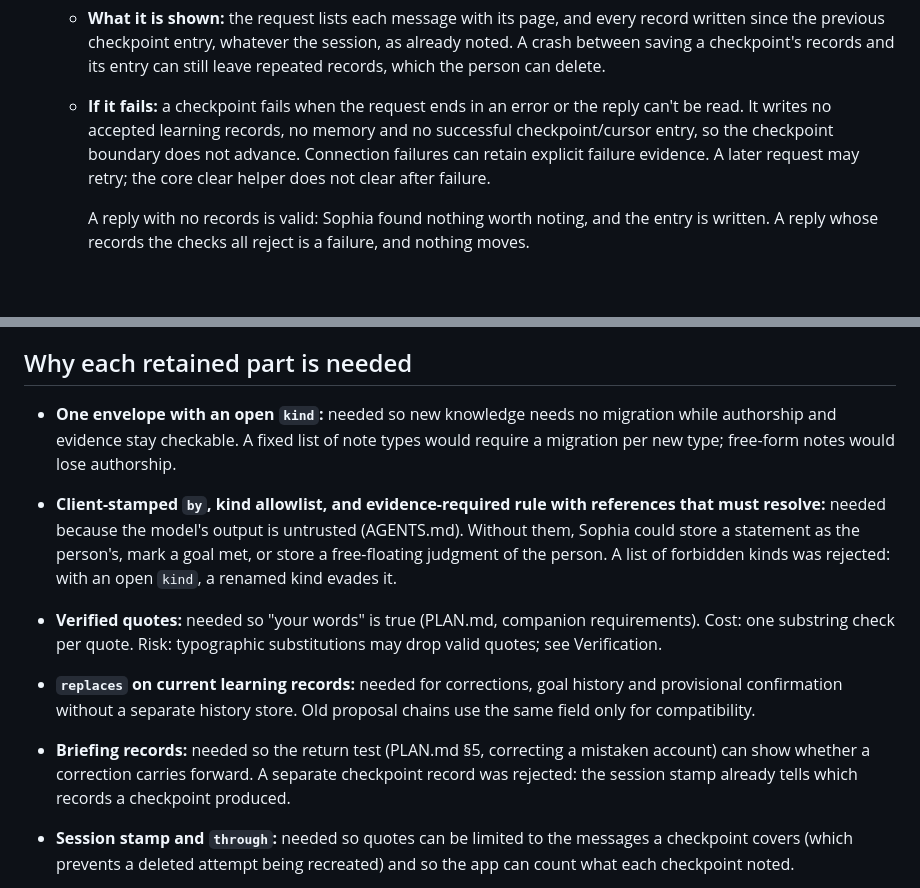
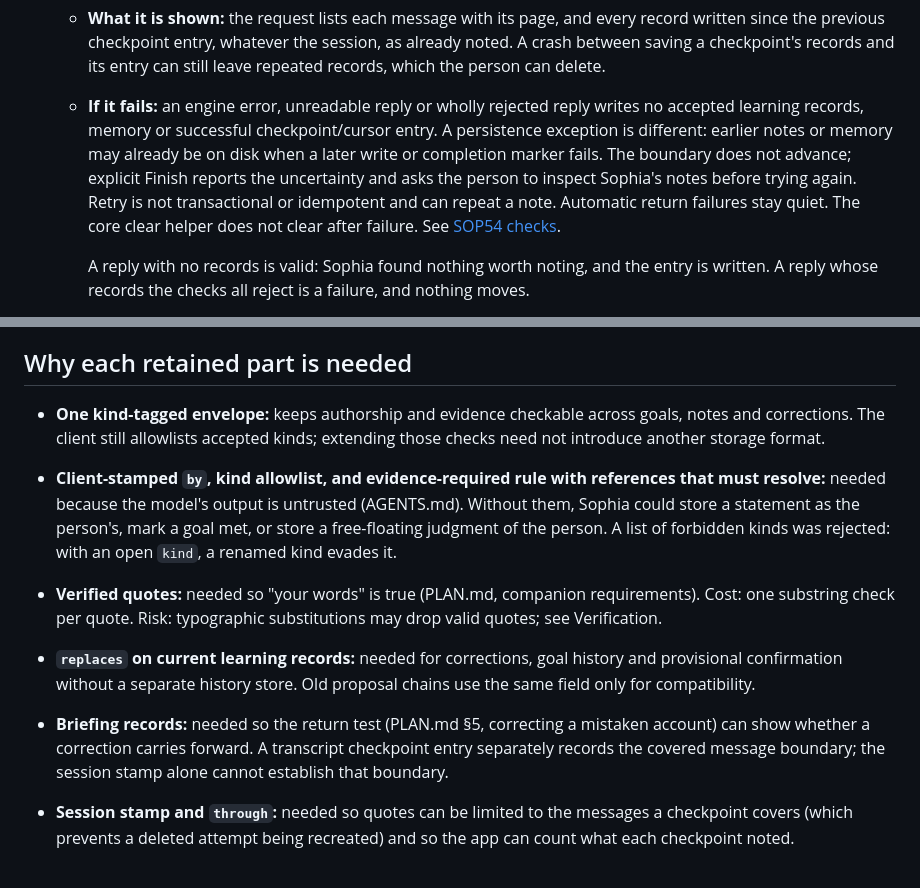
Before and after one commit to JustinCranshaw/sophia, a Markdown page: DATA-MODEL.md, 2 parts joined by grey strips. Rendered like a GitHub page; blank space fills up the shorter version.

```diff
--- a/DATA-MODEL.md
+++ b/DATA-MODEL.md
@@ -238,7 +238,7 @@ A goal's history is its chain of `replaces`: rewording, adding criteria, confirm
      - automatic long-thread checkpointing remains a design direction; the current native callers are Finish for now and return catch-up.
    - **How it runs:** in its own short-lived conversation process, never in a thread's. Its entries belong to the Contents thread. It is not limited by the `note` quota. The UI can show checking activity or connection failure; no private provider context is presented as saved notebook data.
    - **What it is shown:** the request lists each message with its page, and every record written since the previous checkpoint entry, whatever the session, as already noted. A crash between saving a checkpoint's records and its entry can still leave repeated records, which the person can delete.
-   - **If it fails:** a checkpoint fails when the request ends in an error or the reply can't be read. It writes no accepted learning records, no memory and no successful checkpoint/cursor entry, so the checkpoint boundary does not advance. Connection failures can retain explicit failure evidence. A later request may retry; the core clear helper does not clear after failure.
+   - **If it fails:** an engine error, unreadable reply or wholly rejected reply writes no accepted learning records, memory or successful checkpoint/cursor entry. A persistence exception is different: earlier notes or memory may already be on disk when a later write or completion marker fails. The boundary does not advance; explicit Finish reports the uncertainty and asks the person to inspect Sophia's notes before trying again. Retry is not transactional or idempotent and can repeat a note. Automatic return failures stay quiet. The core clear helper does not clear after failure. See [SOP54 checks](app/checks/sop54-finish-feedback.md).
 
      A reply with no records is valid: Sophia found nothing worth noting, and the entry is written. A reply whose records the checks all reject is a failure, and nothing moves.
    - **The checkpoint's transcript entry** names the last message it covered in `through` and marks `catch_up` when it ran on return. Messages a checkpoint covered are never offered to a later one. Every thread's word-for-word context starts just after `through`.
@@ -291,11 +291,11 @@ Page writes and edits are undone by the rule in "The conversation log", not this
 
 ## Why each retained part is needed
 
-- **One envelope with an open `kind`:** needed so new knowledge needs no migration while authorship and evidence stay checkable. A fixed list of note types would require a migration per new type; free-form notes would lose authorship.
+- **One kind-tagged envelope:** keeps authorship and evidence checkable across goals, notes and corrections. The client still allowlists accepted kinds; extending those checks need not introduce another storage format.
 - **Client-stamped `by`, kind allowlist, and evidence-required rule with references that must resolve:** needed because the model's output is untrusted (AGENTS.md). Without them, Sophia could store a statement as the person's, mark a goal met, or store a free-floating judgment of the person. A list of forbidden kinds was rejected: with an open `kind`, a renamed kind evades it.
 - **Verified quotes:** needed so "your words" is true (PLAN.md, companion requirements). Cost: one substring check per quote. Risk: typographic substitutions may drop valid quotes; see Verification.
 - **`replaces` on current learning records:** needed for corrections, goal history and provisional confirmation without a separate history store. Old proposal chains use the same field only for compatibility.
-- **Briefing records:** needed so the return test (PLAN.md §5, correcting a mistaken account) can show whether a correction carries forward. A separate checkpoint record was rejected: the session stamp already tells which records a checkpoint produced.
+- **Briefing records:** needed so the return test (PLAN.md §5, correcting a mistaken account) can show whether a correction carries forward. A transcript checkpoint entry separately records the covered message boundary; the session stamp alone cannot establish that boundary.
 - **Session stamp and `through`:** needed so quotes can be limited to the messages a checkpoint covers (which prevents a deleted attempt being recreated) and so the app can count what each checkpoint noted.
 - **Chapter structure only in notebook.json:** one source of truth for structure; a chapter field in each page header would duplicate it.
 - **`page` on transcript entries, stamped where each entry is written:** needed so each page's thread shows only its own conversation, refusals and edit markers, and so a page Sophia writes from another page's thread names where it started. Two simpler options were rejected:
```
Also changed, not shown: EDITING.md (+1 -1 lines), PLAN.md (+1 -0 lines).
